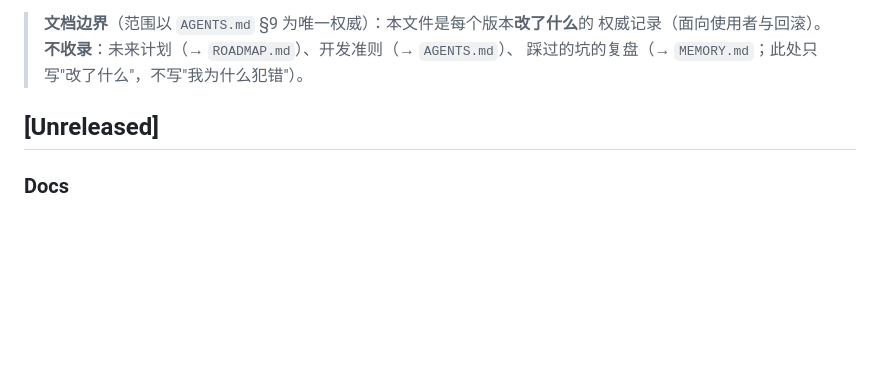
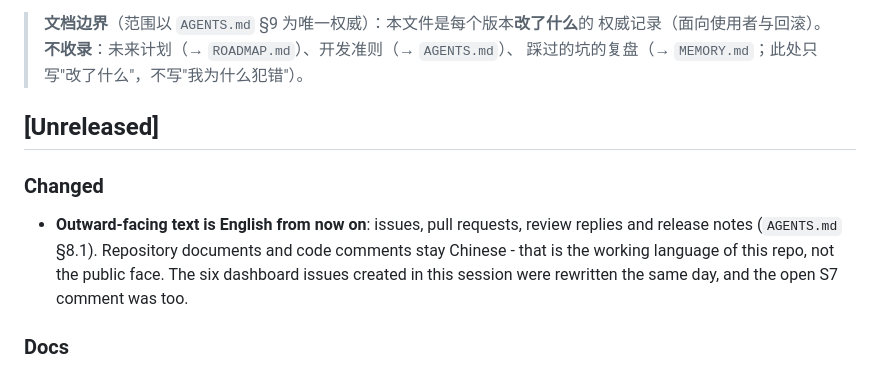
Before and after one commit to green-dalii/openttd-agent, a Markdown page: CHANGELOG.md, the part around the change. Rendered like a GitHub page; blank space fills up the shorter version.

```diff
--- a/CHANGELOG.md
+++ b/CHANGELOG.md
@@ -8,6 +8,13 @@
 > 踩过的坑的复盘（→ `MEMORY.md`；此处只写"改了什么"，不写"我为什么犯错"）。
 
 ## [Unreleased]
+### Changed
+
+- **Outward-facing text is English from now on**: issues, pull requests, review replies and release
+  notes (`AGENTS.md` §8.1). Repository documents and code comments stay Chinese - that is the working
+  language of this repo, not the public face. The six dashboard issues created in this session were
+  rewritten the same day, and the open S7 comment was too.
+
 ### Docs
 
 - **Whole-dashboard CoDesign** (`docs/DASHBOARD-CODESIGN.md`): the backend became a
```
Also changed, not shown: AGENTS.md (+15 -6 lines), ROADMAP.md (+9 -6 lines).
